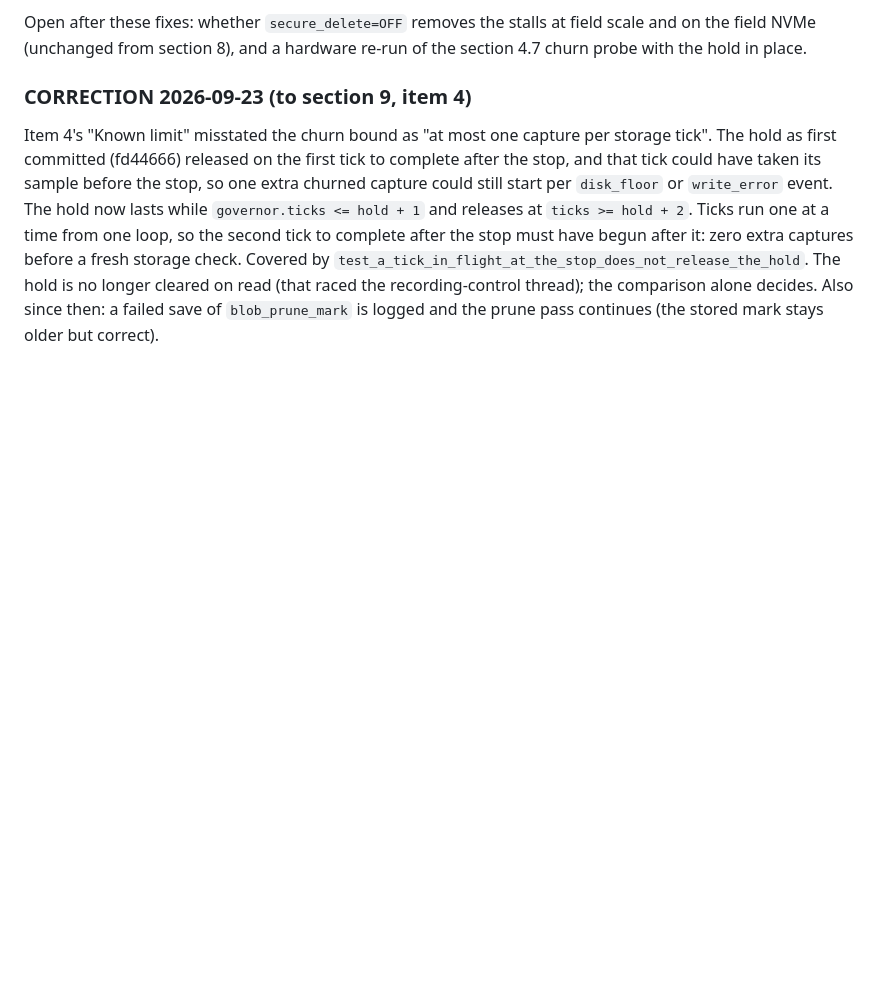
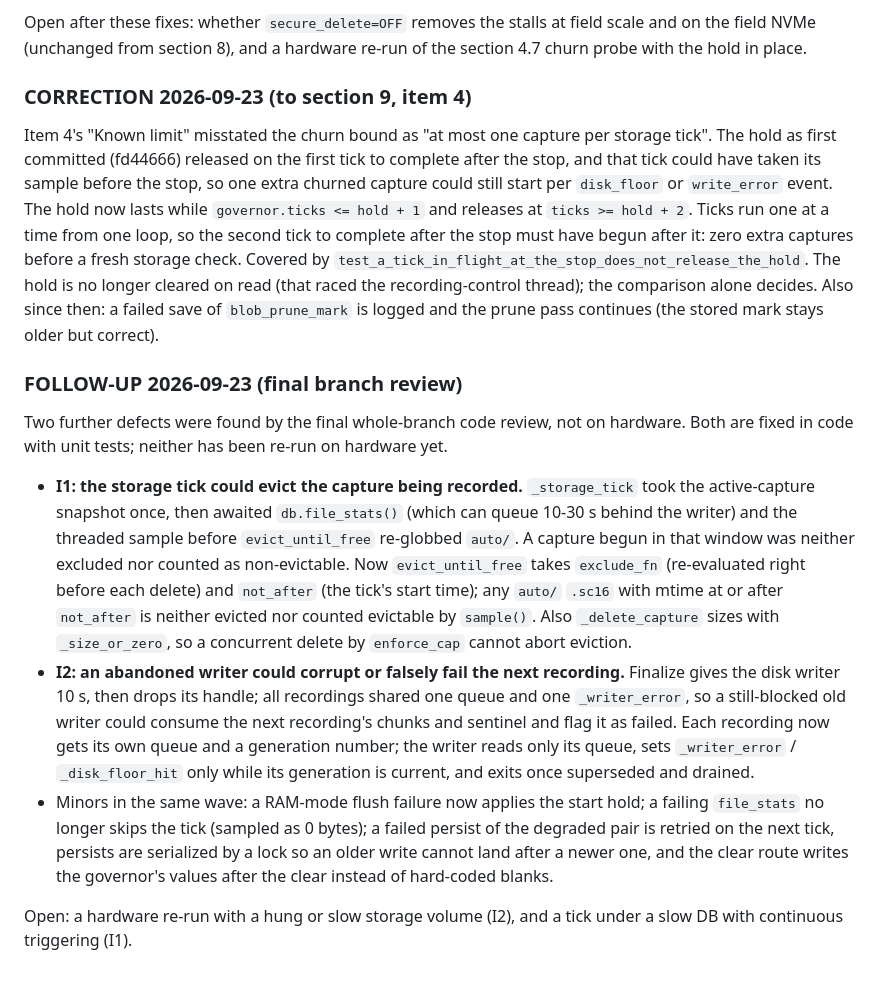
Before and after one commit to NSFCUSWIFTPASS/RFObserver, a Markdown page: docs/debugging/2026-09-23_storage-budgeting-validation.md, the part around the change. Drawn GitHub-style; blank space fills up the shorter version.

Commit message:
docs(storage): final review follow-up on I1 and I2

```diff
--- a/docs/debugging/2026-09-23_storage-budgeting-validation.md
+++ b/docs/debugging/2026-09-23_storage-budgeting-validation.md
@@ -540,3 +540,31 @@ check. Covered by `test_a_tick_in_flight_at_the_stop_does_not_release_the_hold`.
 longer cleared on read (that raced the recording-control thread); the comparison alone decides.
 Also since then: a failed save of `blob_prune_mark` is logged and the prune pass continues (the
 stored mark stays older but correct).
+
+### FOLLOW-UP 2026-09-23 (final branch review)
+
+Two further defects were found by the final whole-branch code review, not on hardware. Both are
+fixed in code with unit tests; neither has been re-run on hardware yet.
+
+- **I1: the storage tick could evict the capture being recorded.** `_storage_tick` took the
+  active-capture snapshot once, then awaited `db.file_stats()` (which can queue 10-30 s behind the
+  writer) and the threaded sample before `evict_until_free` re-globbed `auto/`. A capture begun in
+  that window was neither excluded nor counted as non-evictable. Now `evict_until_free` takes
+  `exclude_fn` (re-evaluated right before each delete) and `not_after` (the tick's start time);
+  any `auto/` `.sc16` with mtime at or after `not_after` is neither evicted nor counted evictable
+  by `sample()`. Also `_delete_capture` sizes with `_size_or_zero`, so a concurrent delete by
+  `enforce_cap` cannot abort eviction.
+- **I2: an abandoned writer could corrupt or falsely fail the next recording.** Finalize gives
+  the disk writer 10 s, then drops its handle; all recordings shared one queue and one
+  `_writer_error`, so a still-blocked old writer could consume the next recording's chunks and
+  sentinel and flag it as failed. Each recording now gets its own queue and a generation number;
+  the writer reads only its queue, sets `_writer_error` / `_disk_floor_hit` only while its
+  generation is current, and exits once superseded and drained.
+- Minors in the same wave: a RAM-mode flush failure now applies the start hold; a failing
+  `file_stats` no longer skips the tick (sampled as 0 bytes); a failed persist of the degraded
+  pair is retried on the next tick, persists are serialized by a lock so an older write cannot
+  land after a newer one, and the clear route writes the governor's values after the clear
+  instead of hard-coded blanks.
+
+Open: a hardware re-run with a hung or slow storage volume (I2), and a tick under a slow DB with
+continuous triggering (I1).
```
